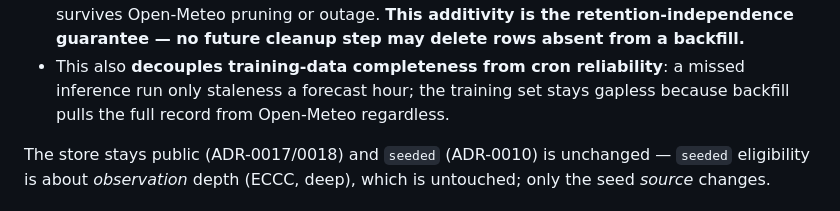
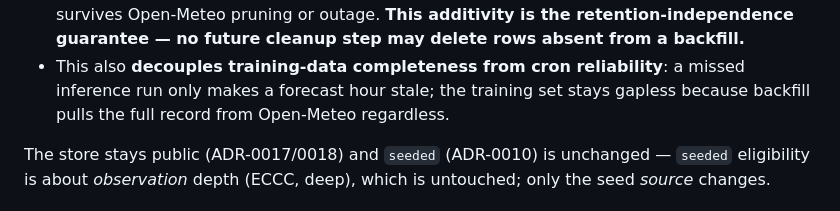
Before and after one commit to gnieuwenhuis/microclimate_forecasting, a Markdown page: docs/adr/0019-open-meteo-single-hrdps-source-drop-logger.md, the part around the change. Rendered like a GitHub page.

Commit message:
Potential fix for pull request finding
Co-authored-by: Copilot Autofix powered by AI <175728472+Copilot@users.noreply.github.com>

```diff
--- a/docs/adr/0019-open-meteo-single-hrdps-source-drop-logger.md
+++ b/docs/adr/0019-open-meteo-single-hrdps-source-drop-logger.md
@@ -84,7 +84,7 @@ and the GitHub-Actions hourly cron proved flaky. The logger is removed:
   survives Open-Meteo pruning or outage. **This additivity is the retention-independence
   guarantee — no future cleanup step may delete rows absent from a backfill.**
 - This also **decouples training-data completeness from cron reliability**: a missed inference
-  run only staleness a forecast hour; the training set stays gapless because backfill pulls the
+  run only makes a forecast hour stale; the training set stays gapless because backfill pulls the
   full record from Open-Meteo regardless.
 
 The store stays public (ADR-0017/0018) and `seeded` (ADR-0010) is unchanged — `seeded` eligibility
```
